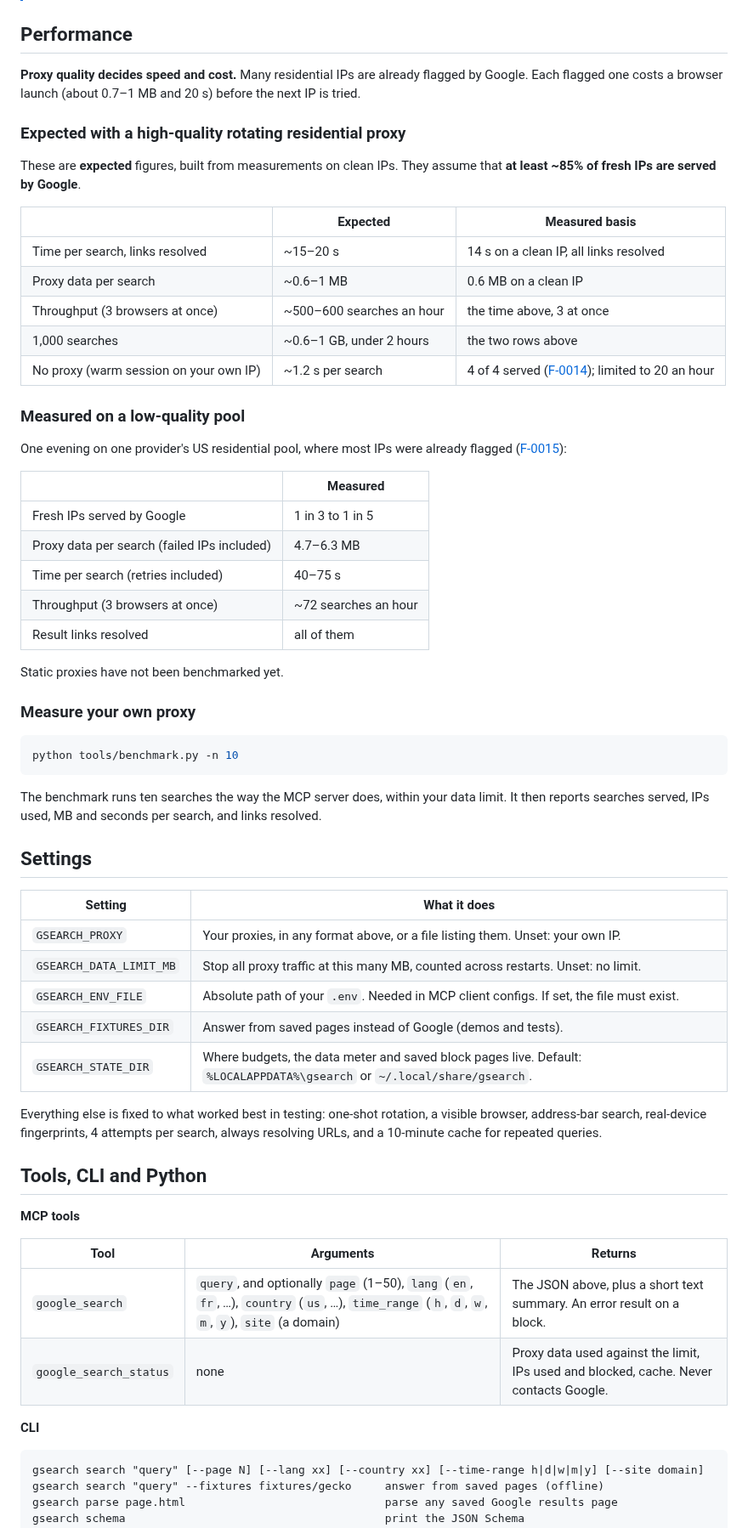
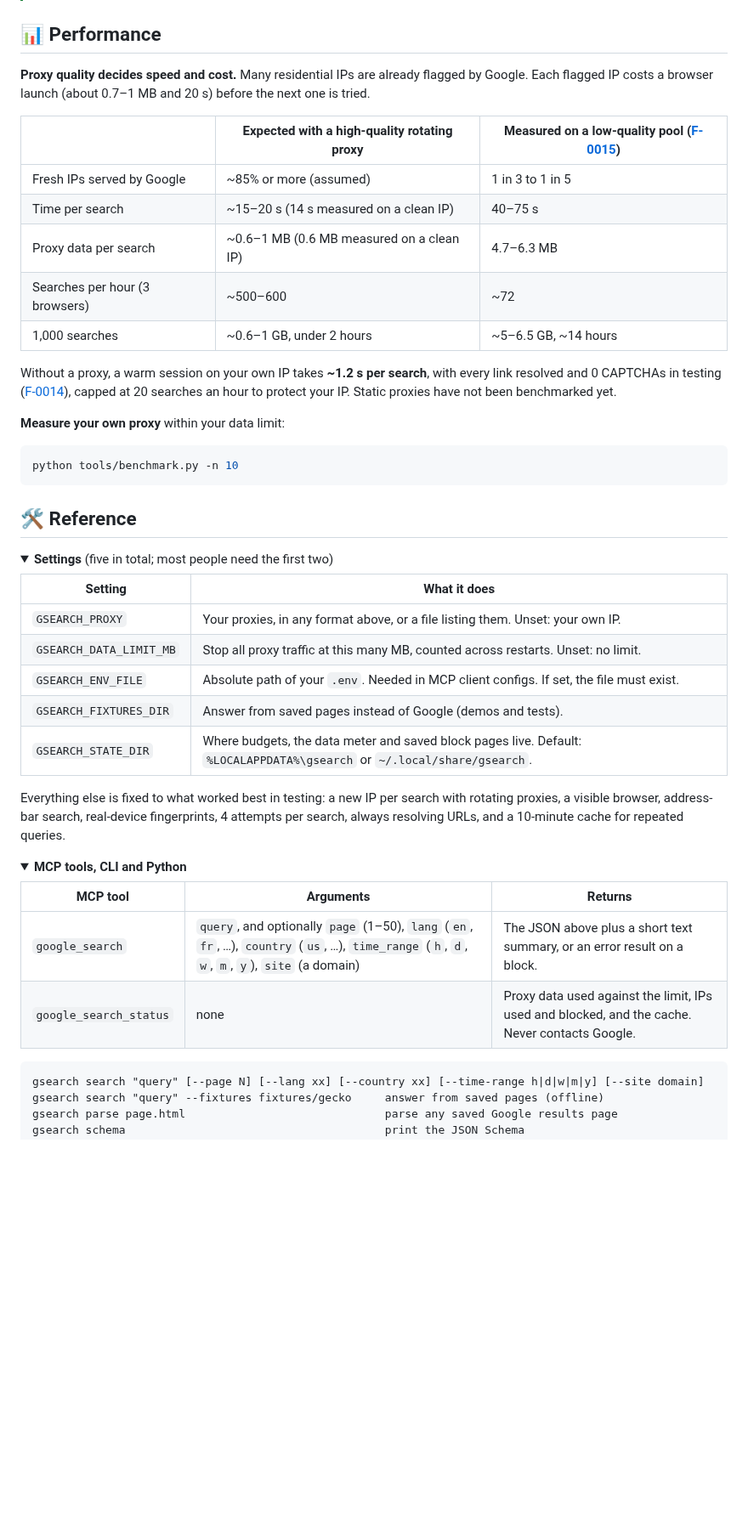
Before and after one commit to RayenMlayeh/gsearch, a Markdown page: README.md, the part around one of its changes. Shown at 85% size. GitHub-like rendering; folded sections open; blank space fills up the shorter version.

Commit message:
README: demo, results and comparison up front; Google-themed images; FAQ

````diff
--- a/README.md
+++ b/README.md
@@ -222,49 +203,33 @@ GSEARCH_PROXY=/path/to/proxies.txt
 > Check your proxy provider's acceptable-use policy. Many forbid using their network on sites whose terms
 > prohibit automated access, and forbid solving CAPTCHAs.
 
-## Performance
+## 📊 Performance
 
 **Proxy quality decides speed and cost.** Many residential IPs are already flagged by Google. Each flagged
-one costs a browser launch (about 0.7–1 MB and 20 s) before the next IP is tried.
+IP costs a browser launch (about 0.7–1 MB and 20 s) before the next one is tried.
 
-### Expected with a high-quality rotating residential proxy
+| | Expected with a high-quality rotating proxy | Measured on a low-quality pool ([F-0015](docs/findings/F-0015-b1-residential-proxy-benchmark.md)) |
+|---|---|---|
+| Fresh IPs served by Google | ~85% or more (assumed) | 1 in 3 to 1 in 5 |
+| Time per search | ~15–20 s (14 s measured on a clean IP) | 40–75 s |
+| Proxy data per search | ~0.6–1 MB (0.6 MB measured on a clean IP) | 4.7–6.3 MB |
+| Searches per hour (3 browsers) | ~500–600 | ~72 |
+| 1,000 searches | ~0.6–1 GB, under 2 hours | ~5–6.5 GB, ~14 hours |
 
-These are **expected** figures, built from measurements on clean IPs. They assume that **at least ~85% of
-fresh IPs are served by Google**.
+Without a proxy, a warm session on your own IP takes **~1.2 s per search**, with every link resolved and 0
+CAPTCHAs in testing ([F-0014](docs/findings/F-0014-eh1-hybrid-session-reuse.md)), capped at 20 searches an
+hour to protect your IP. Static proxies have not been benchmarked yet.
 
-| | Expected | Measured basis |
-|---|---|---|
-| Time per search, links resolved | ~15–20 s | 14 s on a clean IP, all links resolved |
-| Proxy data per search | ~0.6–1 MB | 0.6 MB on a clean IP |
-| Throughput (3 browsers at once) | ~500–600 searches an hour | the time above, 3 at once |
-| 1,000 searches | ~0.6–1 GB, under 2 hours | the two rows above |
-| No proxy (warm session on your own IP) | ~1.2 s per search | 4 of 4 served ([F-0014](docs/findings/F-0014-eh1-hybrid-session-reuse.md)); limited to 20 an hour |
-
-### Measured on a low-quality pool
-
-One evening on one provider's US residential pool, where most IPs were already flagged
-([F-0015](docs/findings/F-0015-b1-residential-proxy-benchmark.md)):
-
-| | Measured |
-|---|---|
-| Fresh IPs served by Google | 1 in 3 to 1 in 5 |
-| Proxy data per search (failed IPs included) | 4.7–6.3 MB |
-| Time per search (retries included) | 40–75 s |
-| Throughput (3 browsers at once) | ~72 searches an hour |
-| Result links resolved | all of them |
-
-Static proxies have not been benchmarked yet.
-
-### Measure your own proxy
+**Measure your own proxy** within your data limit:
 
 ```bash
 python tools/benchmark.py -n 10
 ```
 
-The benchmark runs ten searches the way the MCP server does, within your data limit. It then reports
-searches served, IPs used, MB and seconds per search, and links resolved.
+## 🛠 Reference
 
-## Settings
+<details>
+<summary><b>Settings</b> (five in total; most people need the first two)</summary>
 
 | Setting | What it does |
 |---|---|
@@ -274,20 +239,19 @@ searches served, IPs used, MB and seconds per search, and links resolved.
 | `GSEARCH_FIXTURES_DIR` | Answer from saved pages instead of Google (demos and tests). |
 | `GSEARCH_STATE_DIR` | Where budgets, the data meter and saved block pages live. Default: `%LOCALAPPDATA%\gsearch` or `~/.local/share/gsearch`. |
 
-Everything else is fixed to what worked best in testing: one-shot rotation, a visible browser, address-bar
-search, real-device fingerprints, 4 attempts per search, always resolving URLs, and a 10-minute cache for
-repeated queries.
+Everything else is fixed to what worked best in testing: a new IP per search with rotating proxies, a
+visible browser, address-bar search, real-device fingerprints, 4 attempts per search, always resolving URLs,
+and a 10-minute cache for repeated queries.
 
-## Tools, CLI and Python
+</details>
 
-**MCP tools**
+<details>
+<summary><b>MCP tools, CLI and Python</b></summary>
 
-| Tool | Arguments | Returns |
+| MCP tool | Arguments | Returns |
 |---|---|---|
-| `google_search` | `query`, and optionally `page` (1–50), `lang` (`en`, `fr`, …), `country` (`us`, …), `time_range` (`h`, `d`, `w`, `m`, `y`), `site` (a domain) | The JSON above, plus a short text summary. An error result on a block. |
-| `google_search_status` | none | Proxy data used against the limit, IPs used and blocked, cache. Never contacts Google. |
-
-**CLI**
+| `google_search` | `query`, and optionally `page` (1–50), `lang` (`en`, `fr`, …), `country` (`us`, …), `time_range` (`h`, `d`, `w`, `m`, `y`), `site` (a domain) | The JSON above plus a short text summary, or an error result on a block. |
+| `google_search_status` | none | Proxy data used against the limit, IPs used and blocked, and the cache. Never contacts Google. |
 
 ```text
 gsearch search "query" [--page N] [--lang xx] [--country xx] [--time-range h|d|w|m|y] [--site domain]
````
Also changed, not shown: other parts of README.md (+145 -138 lines), docs/findings/F-0004-rea-tooling-limits.md (+1 -1 lines), docs/assets/social-preview.png (added), 3 other files.
